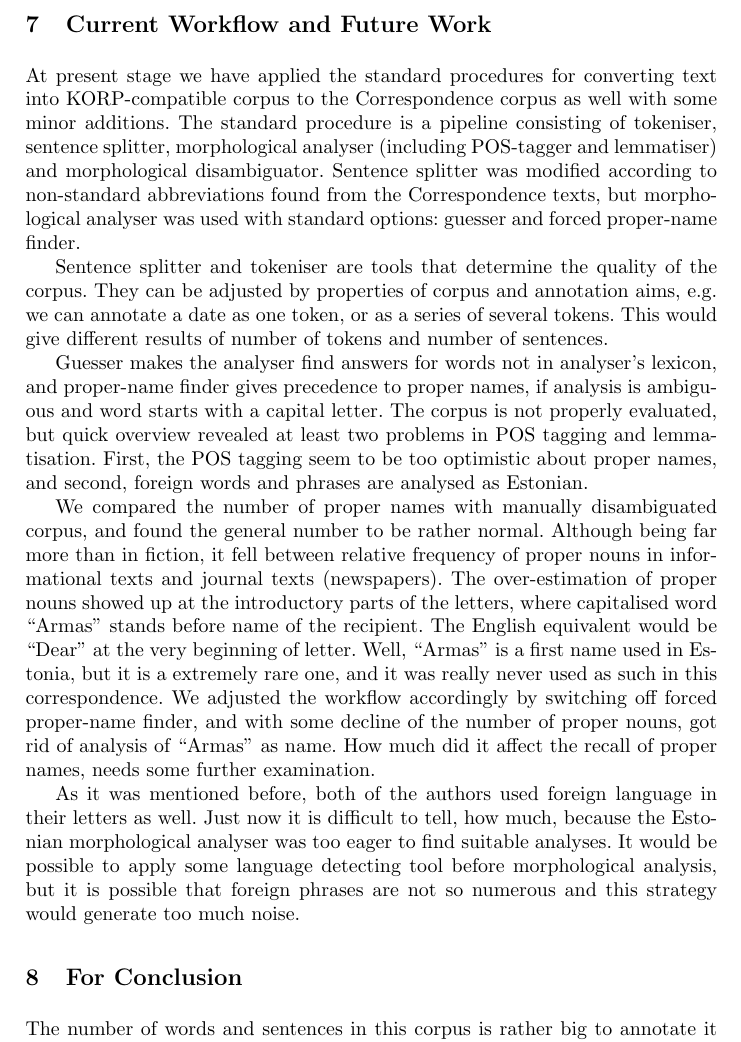
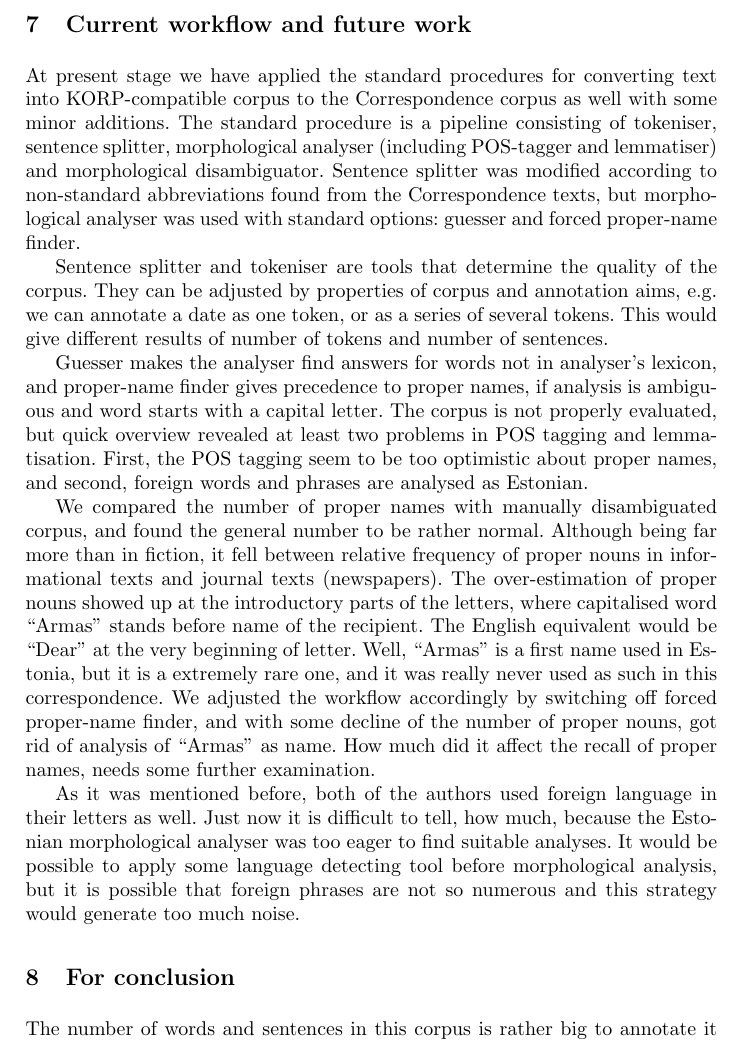
Before and after one commit to nemeek/laaketal-dhn2019, a LaTeX paper (Laaketal-dhn2019.tex): part of page 10 of 12, cut at the place of the change. Compiled offline with pdfLaTeX.

Commit message:
section headings

```diff
--- a/Laaketal-dhn2019.tex
+++ b/Laaketal-dhn2019.tex
@@ -259,7 +259,7 @@ Query of KORP allows us to see the concordances of the Gide mentions, their abso
 
 From the statistics we see that it was mainly Semper who talked about Gide and the time interval is 1926 to 1930. It aligns well with the literary history: in 1928 Semper graduated as Master of Arts (\emph{magister artium}) from the University of Tartu (with a master’s diploma in literary studies, ``The structure of the literary style of Andr\'e Gide'') and continued his work at the university as an aesthetics and stylistics lecturer.
 
-\section{Current Workflow and Future Work}
+\section{Current workflow and future work}
 
 At present stage we have applied the standard procedures for converting text into KORP-compatible corpus to the Correspondence corpus as well with some minor additions.  The standard procedure is a pipeline consisting of tokeniser, sentence splitter, morphological analyser (including POS-tagger and lemmatiser) and morphological disambiguator.  Sentence splitter was modified according to non-standard abbreviations found from the Correspondence texts, but morphological analyser was used with standard options: guesser and forced proper-name finder.
 
@@ -274,7 +274,7 @@ We compared the number of proper names with manually disambiguated corpus, and f
 As it was mentioned before, both of the authors used foreign language in their letters as well.  Just now it is difficult to tell, how much, because the Estonian morphological analyser was too eager to find suitable analyses.  It would be possible to apply some language detecting tool before morphological analysis, but it is possible that foreign phrases are not so numerous and this strategy would generate too much noise.
 
 
-\section{For Conclusion}
+\section{For conclusion}
 
 The number of words and sentences in this corpus is rather big to annotate it entirely manually, but at least by some extent it would be necessary.  Without manually annotated data it would be difficult, if not impossible, to evaluate automatic annotation that is trained on nowadays texts.  We are going to annotate at least some parts of the texts manually to find better methods to improve automatic analysis.
 
```
